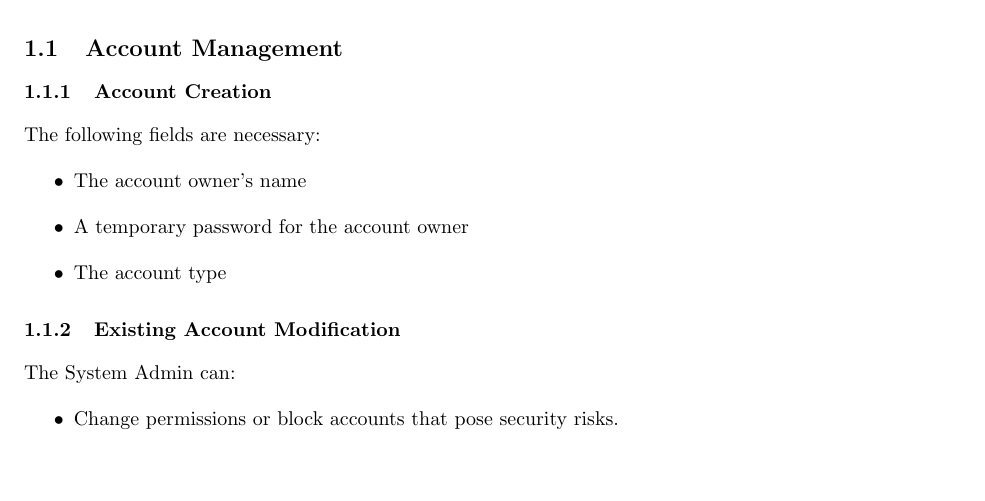
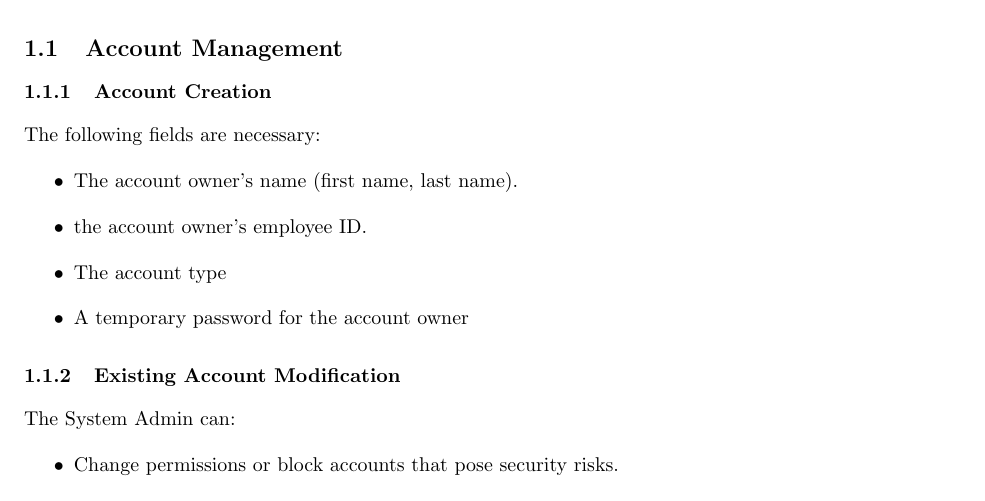
Before and after one commit to Donnervoegel/java, a LaTeX document (docs/projectSpecs.tex): part of page 5 of 19, cut so that both start at the same text, the shorter picture padded with empty space. Compiled offline with pdfLaTeX.

Commit message:
Reded System Admin corrections

```diff
--- a/docs/projectSpecs.tex
+++ b/docs/projectSpecs.tex
@@ -62,11 +62,12 @@ The System Administrator is responsible for:
 \subsubsection{Account Creation \label{Account Creation}}
 The following fields are necessary:
 \begin{itemize}
-  \item The account owner's name
+  \item The account owner's name (first name, last name).
+  \item the account owner's employee ID.
+  \item The account type
   \item A temporary password for the account owner
-  \item The account type
 \end{itemize}
-\subsubsection{Existing Account Modification}
+\subsubsection{Existing Account Modification \label{AccountMod}}
 The System Admin can:
 \begin{itemize}
   \item Change permissions or block accounts that pose security risks.
```
Also changed, not shown: docs/projectSpecs.tex (2 more changed lines).
